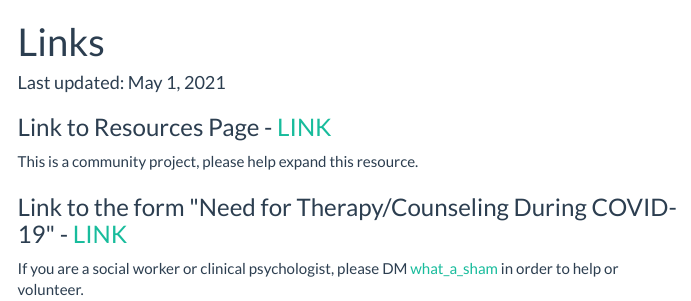
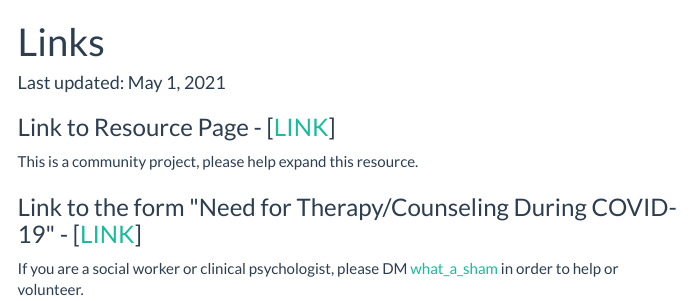
Before and after one commit to shambhavipriyam/covid_communityMH, an R Markdown document (links.Rmd): the page in a window 1100 px wide, from its top. The pictures show the output file links.html that the author committed with the source, opened offline; menus at the side of the page are left out.

Commit message:
small edits links page

````diff
--- a/links.Rmd
+++ b/links.Rmd
@@ -17,8 +17,8 @@ output:
 knitr::opts_chunk$set(echo = TRUE)
 ```
 
-### Link to Resources Page - [LINK](https://shambhavipriyam.github.io/covid_communityMH/index.html)
+### Link to Resource Page - [[LINK](https://shambhavipriyam.github.io/covid_communityMH/index.html)]
 This is a community project, please help expand this resource.
 
-### Link to the form "Need for Therapy/Counseling During COVID-19" - [LINK](https://forms.gle/1BwEE94jK5uoBAtX6)
+### Link to the form "Need for Therapy/Counseling During COVID-19" - [[LINK](https://forms.gle/1BwEE94jK5uoBAtX6)]
 If you are a social worker or clinical psychologist, please DM [what_a_sham](https://www.instagram.com/what_a_sham/) in order to help or volunteer.
````
Also changed, not shown: links.html, links.md.
